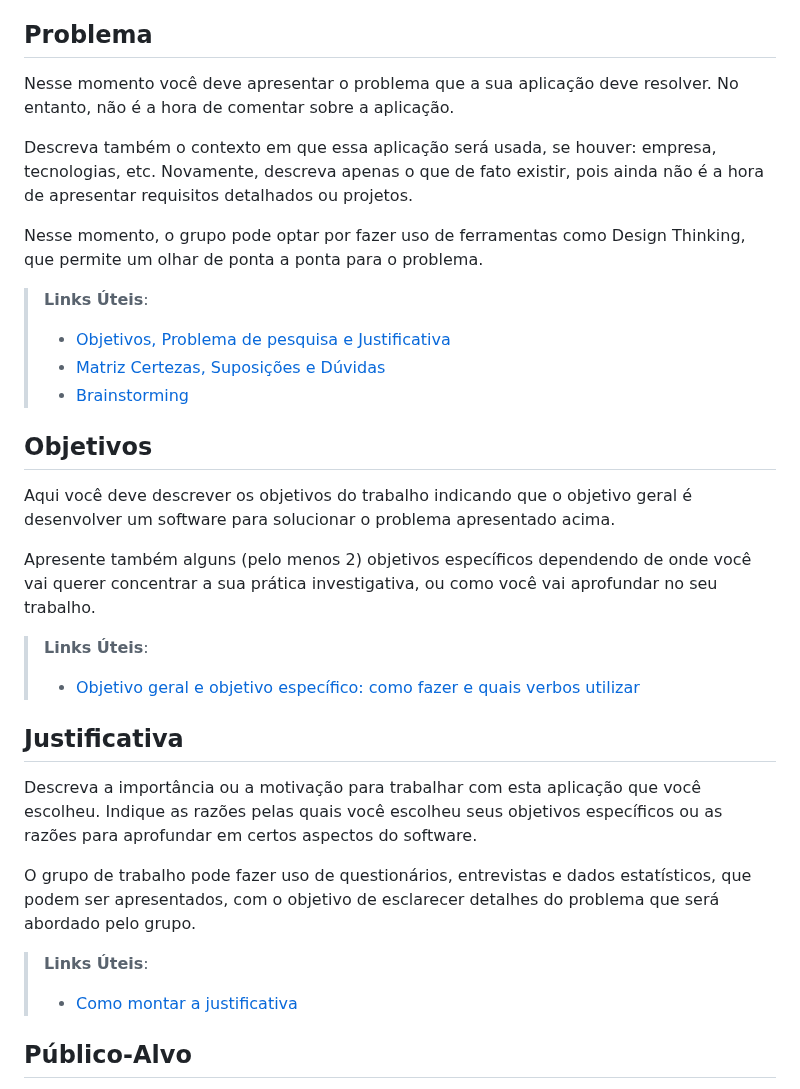
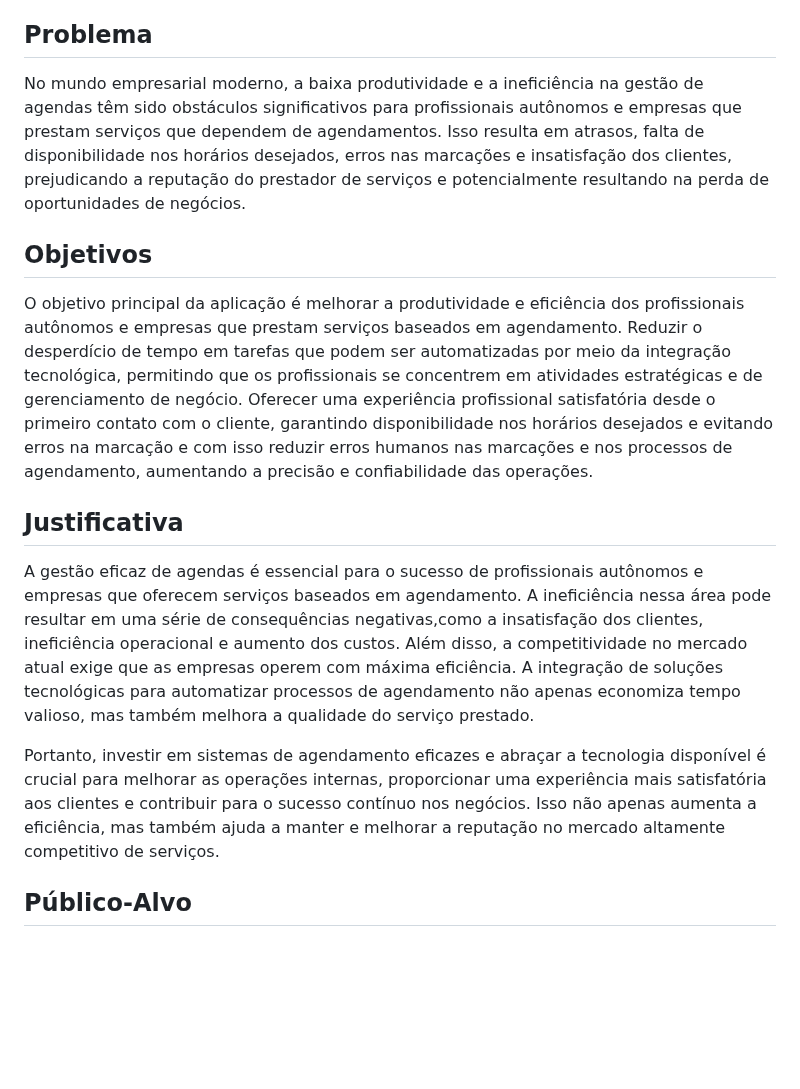
Before and after one commit to ICEI-PUC-Minas-PMV-ADS/AGENDAHUB, a Markdown page: docs/01-Documentação de Contexto.md, the part around the change. Rendered like a GitHub page; blank space fills up the shorter version.

```diff
--- a/docs/01-Documentação de Contexto.md
+++ b/docs/01-Documentação de Contexto.md
@@ -11,34 +11,19 @@ Além disso, a competição no mercado atual exige que as empresas operem com m
 Portanto, é crucial reconhecer a relevância da gestão de agenda como um componente fundamental da busca por produtividade e qualidade nos serviços prestados. Ao investir em sistemas de agendamento eficazes e abraçar a tecnologia disponível, os profissionais autônomos e as empresas podem não apenas aprimorar suas operações internas, mas também proporcionar uma experiência mais satisfatória e confiável aos clientes, contribuindo assim para o sucesso contínuo nos negócios.
 
 ## Problema
-Nesse momento você deve apresentar o problema que a sua aplicação deve  resolver. No entanto, não é a hora de comentar sobre a aplicação.
-
-Descreva também o contexto em que essa aplicação será usada, se  houver: empresa, tecnologias, etc. Novamente, descreva apenas o que de  fato existir, pois ainda não é a hora de apresentar requisitos  detalhados ou projetos.
-
-Nesse momento, o grupo pode optar por fazer uso  de ferramentas como Design Thinking, que permite um olhar de ponta a ponta para o problema.
-
-> **Links Úteis**:
-> - [Objetivos, Problema de pesquisa e Justificativa](https://medium.com/@versioparole/objetivos-problema-de-pesquisa-e-justificativa-c98c8233b9c3)
-> - [Matriz Certezas, Suposições e Dúvidas](https://medium.com/educa%C3%A7%C3%A3o-fora-da-caixa/matriz-certezas-suposi%C3%A7%C3%B5es-e-d%C3%BAvidas-fa2263633655)
-> - [Brainstorming](https://www.euax.com.br/2018/09/brainstorming/)
+No mundo empresarial moderno, a baixa produtividade e a ineficiência na gestão de agendas têm sido obstáculos significativos para profissionais autônomos e empresas que prestam serviços que dependem de agendamentos. Isso resulta em atrasos, falta de disponibilidade nos horários desejados, erros nas marcações e insatisfação dos clientes, prejudicando a reputação do prestador de serviços e potencialmente resultando na perda de oportunidades de negócios.
 
 ## Objetivos
 
-Aqui você deve descrever os objetivos do trabalho indicando que o objetivo geral é desenvolver um software para solucionar o problema apresentado acima.
+O objetivo principal da aplicação é melhorar a produtividade e eficiência dos profissionais autônomos e empresas que prestam serviços baseados em agendamento. Reduzir o desperdício de tempo em tarefas que podem ser automatizadas por meio da integração tecnológica, permitindo que os profissionais se concentrem em atividades estratégicas e de gerenciamento de negócio. Oferecer uma experiência profissional satisfatória desde o primeiro contato com o cliente, garantindo disponibilidade nos horários desejados e evitando erros na marcação e com isso reduzir erros humanos nas marcações e nos processos de agendamento, aumentando a precisão e confiabilidade das operações.
 
-Apresente também alguns (pelo menos 2) objetivos específicos dependendo de onde você vai querer concentrar a sua prática investigativa, ou como você vai aprofundar no seu trabalho.
-
-> **Links Úteis**:
-> - [Objetivo geral e objetivo específico: como fazer e quais verbos utilizar](https://blog.mettzer.com/diferenca-entre-objetivo-geral-e-objetivo-especifico/)
 
 ## Justificativa
 
-Descreva a importância ou a motivação para trabalhar com esta aplicação que você escolheu. Indique as razões pelas quais você escolheu seus objetivos específicos ou as razões para aprofundar em certos aspectos do software.
+A gestão eficaz de agendas é essencial para o sucesso de profissionais autônomos e empresas que oferecem serviços baseados em agendamento. A ineficiência nessa área pode resultar em uma série de consequências negativas,como a insatisfação dos clientes, ineficiência operacional e aumento dos custos. Além disso, a competitividade no mercado atual exige que as empresas operem com máxima eficiência. A integração de soluções tecnológicas para automatizar processos de agendamento não apenas economiza tempo valioso, mas também melhora  a qualidade do serviço prestado.
 
-O grupo de trabalho pode fazer uso de questionários, entrevistas e dados estatísticos, que podem ser apresentados, com o objetivo de esclarecer detalhes do problema que será abordado pelo grupo.
+Portanto, investir em sistemas de agendamento eficazes e abraçar a tecnologia disponível é crucial para melhorar as operações internas, proporcionar uma experiência mais satisfatória aos clientes e contribuir para o sucesso contínuo nos negócios. Isso não apenas aumenta a eficiência, mas também ajuda a manter e melhorar a reputação no mercado altamente competitivo de serviços.
 
-> **Links Úteis**:
-> - [Como montar a justificativa](https://guiadamonografia.com.br/como-montar-justificativa-do-tcc/)
 
 ## Público-Alvo
 
```
